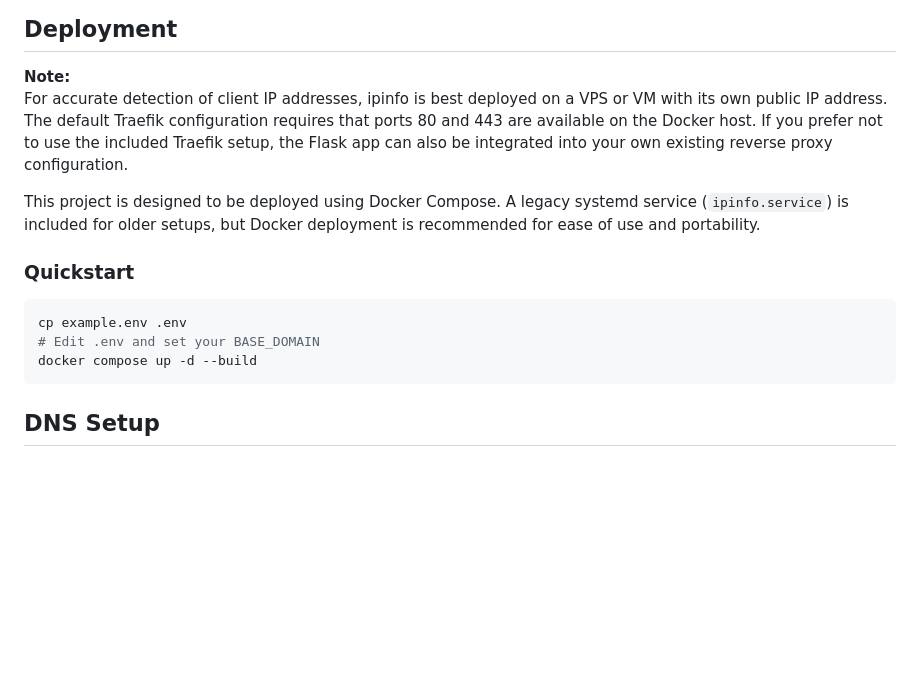
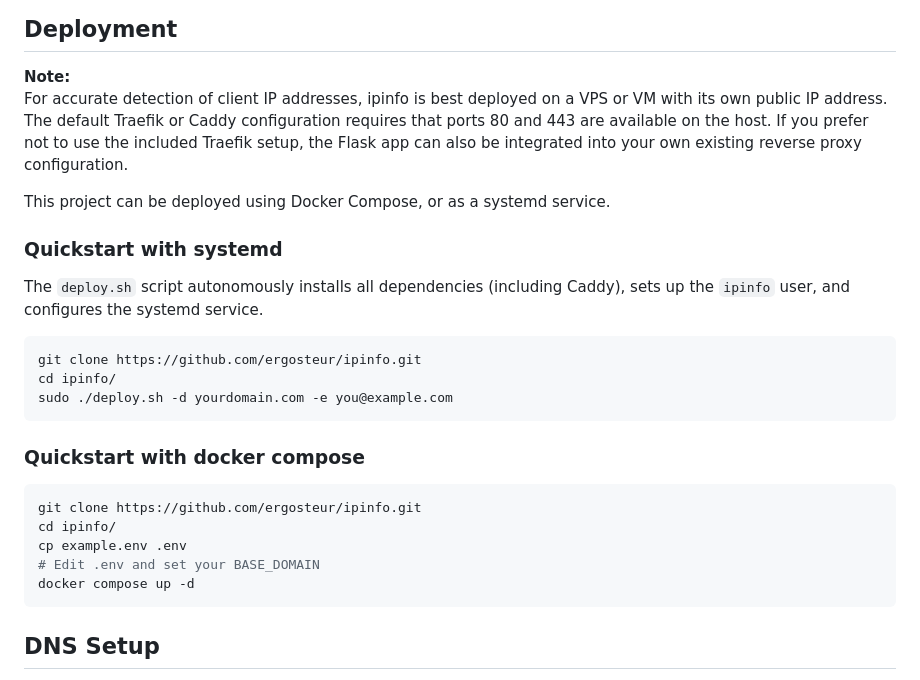
Before and after one commit to ergosteur/ipinfo, a Markdown page: README.md, the part around the change. Rendered like a GitHub page; blank space fills up the shorter version.

Commit message:
docs: complete systemd quickstart in README

````diff
--- a/README.md
+++ b/README.md
@@ -21,16 +21,27 @@ The Windows 98 theme is inspired by and uses the `98.js` project (https://github
 ## Deployment
 
 **Note:**
-For accurate detection of client IP addresses, ipinfo is best deployed on a VPS or VM with its own public IP address. The default Traefik configuration requires that ports 80 and 443 are available on the Docker host. If you prefer not to use the included Traefik setup, the Flask app can also be integrated into your own existing reverse proxy configuration.
+For accurate detection of client IP addresses, ipinfo is best deployed on a VPS or VM with its own public IP address. The default Traefik or Caddy configuration requires that ports 80 and 443 are available on the host. If you prefer not to use the included Traefik setup, the Flask app can also be integrated into your own existing reverse proxy configuration.
 
-This project is designed to be deployed using Docker Compose. A legacy systemd service (`ipinfo.service`) is included for older setups, but Docker deployment is recommended for ease of use and portability.
+This project can be deployed using Docker Compose, or as a systemd service.
 
-### Quickstart
+### Quickstart with systemd
+The `deploy.sh` script autonomously installs all dependencies (including Caddy), sets up the `ipinfo` user, and configures the systemd service.
 
 ```bash
+git clone https://github.com/ergosteur/ipinfo.git
+cd ipinfo/
+sudo ./deploy.sh -d yourdomain.com -e you@example.com
+```
+
+### Quickstart with docker compose
+
+```bash
+git clone https://github.com/ergosteur/ipinfo.git
+cd ipinfo/
 cp example.env .env
 # Edit .env and set your BASE_DOMAIN
-docker compose up -d --build
+docker compose up -d
 ```
 
 ## DNS Setup
````
